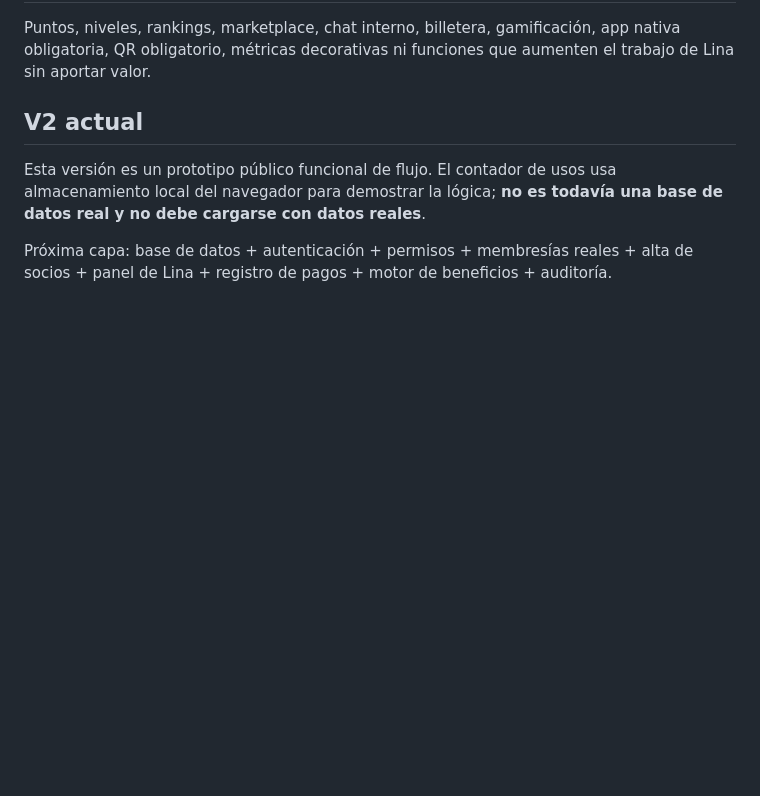
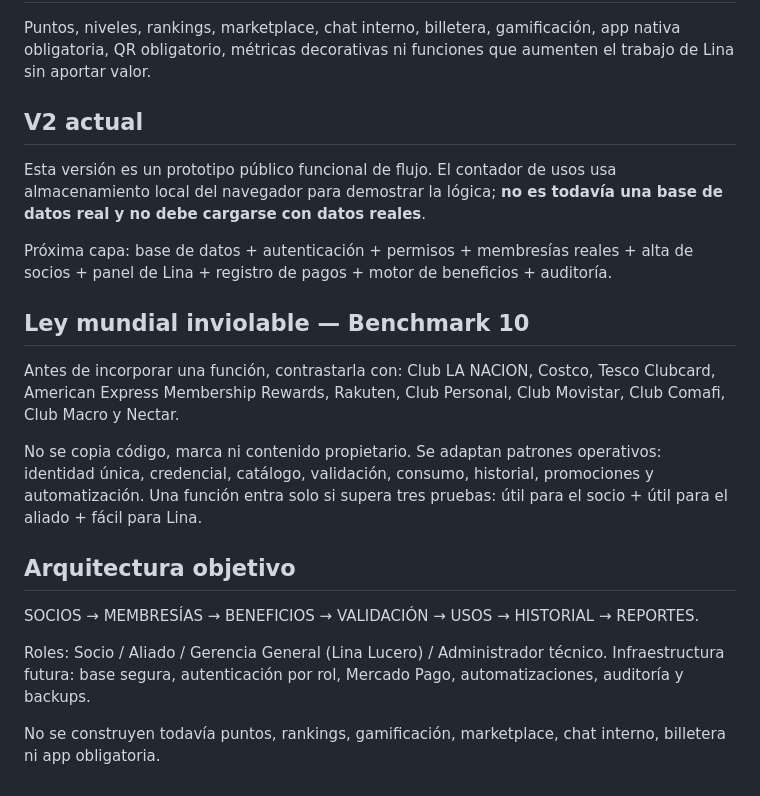
Before and after one commit to eliasmartinezcultural-glitch/Club-Ocarina-, a Markdown page: README.md, the part around the change. Drawn GitHub-style; blank space fills up the shorter version.

Commit message:
V2: benchmark mundial y arquitectura profesional

```diff
--- a/README.md
+++ b/README.md
@@ -87,3 +87,17 @@ Puntos, niveles, rankings, marketplace, chat interno, billetera, gamificación,
 Esta versión es un prototipo público funcional de flujo. El contador de usos usa almacenamiento local del navegador para demostrar la lógica; **no es todavía una base de datos real y no debe cargarse con datos reales**.
 
 Próxima capa: base de datos + autenticación + permisos + membresías reales + alta de socios + panel de Lina + registro de pagos + motor de beneficios + auditoría.
+
+
+## Ley mundial inviolable — Benchmark 10
+
+Antes de incorporar una función, contrastarla con: Club LA NACION, Costco, Tesco Clubcard, American Express Membership Rewards, Rakuten, Club Personal, Club Movistar, Club Comafi, Club Macro y Nectar.
+
+No se copia código, marca ni contenido propietario. Se adaptan patrones operativos: identidad única, credencial, catálogo, validación, consumo, historial, promociones y automatización. Una función entra solo si supera tres pruebas: útil para el socio + útil para el aliado + fácil para Lina.
+
+## Arquitectura objetivo
+SOCIOS → MEMBRESÍAS → BENEFICIOS → VALIDACIÓN → USOS → HISTORIAL → REPORTES.
+
+Roles: Socio / Aliado / Gerencia General (Lina Lucero) / Administrador técnico. Infraestructura futura: base segura, autenticación por rol, Mercado Pago, automatizaciones, auditoría y backups.
+
+No se construyen todavía puntos, rankings, gamificación, marketplace, chat interno, billetera ni app obligatoria.
```
